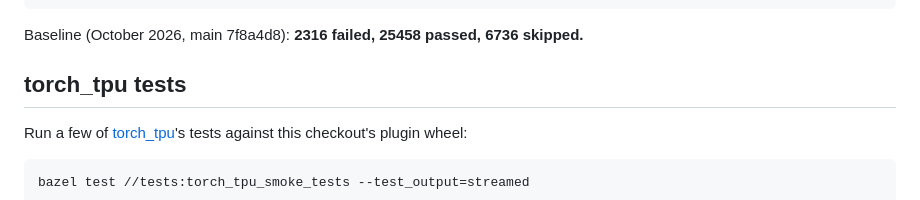
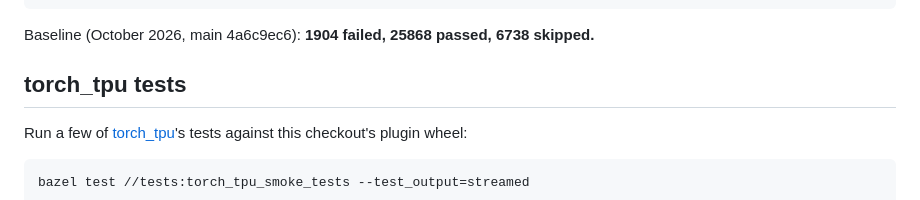
Before and after one commit to pcmoritz/libtt, a Markdown page: README.md, the part around the change. Drawn GitHub-style.

Commit message:
Update the JAX suite baseline to main 4a6c9ec6
Full JAX suite on main 4a6c9ec6 (opt build, 2026-10-25; run as #404's
head 30fe34e, which has the same tree): 1904 failed, 25868 passed, 6738
skipped, down from 2316 failed in the 7f8a4d8 baseline. No test crashed
or hung; 7f8a4d8's late-run segfault in testIotaConstant7 now passes.
Against 7f8a4d8, 415 tests are fixed and 4 are new failures:
experimental_rnn_test.py test_lstm_ref{0,3,5,9}, with "INTERNAL: Error
code: 13".

testBernoulliSmallProbabilty needs about 26 GB of host memory by itself
and fails the same way. Late in a long run, systemd-oomd can kill the
whole run there, so the run was resumed from that test.

Largest remaining failure groups:
- eigh has no lowering (378)
- complex values left unconverted after SHLO to TTIR (582 across shapes)
- stablehlo.triangular_solve (170)
- unsupported dtypes in data_type_utils, such as fp8, fp4 and int4 (108)
- stablehlo.reduce_window (92)
- stablehlo.custom_call (82)
- plain AssertionError, mostly numerical mismatches (81)

By file, linalg_test.py (390) and shape_poly_test.py (273) have the most.

Co-Authored-By: Claude Opus 5.5 <noreply@anthropic.com>

````diff
--- a/README.md
+++ b/README.md
@@ -86,7 +86,7 @@ bazel test //tests:jax_test_suite \
   --test_arg=-v
 ```
 
-Baseline (October 2026, main 7f8a4d8): **2316 failed, 25458 passed, 6736 skipped.**
+Baseline (October 2026, main 4a6c9ec6): **1904 failed, 25868 passed, 6738 skipped.**
 
 ## torch_tpu tests
 
````
